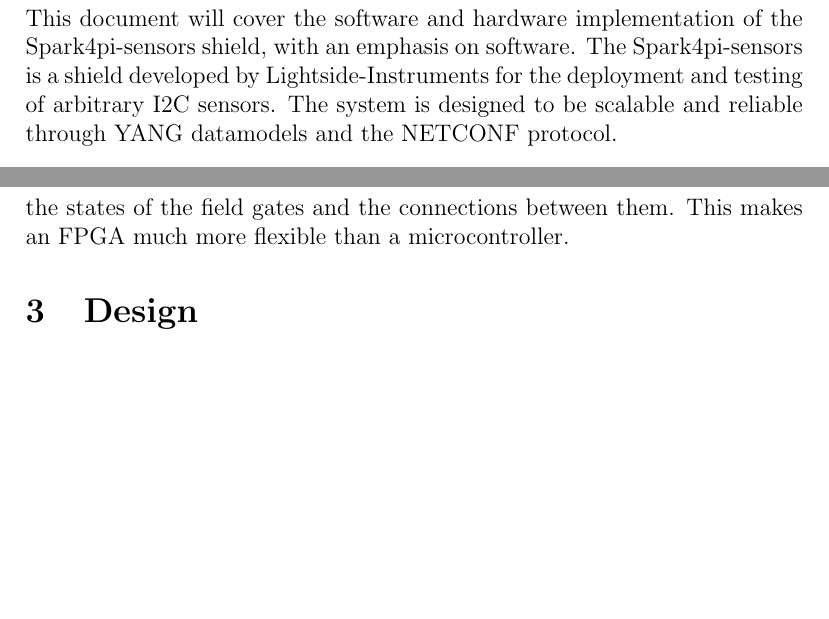
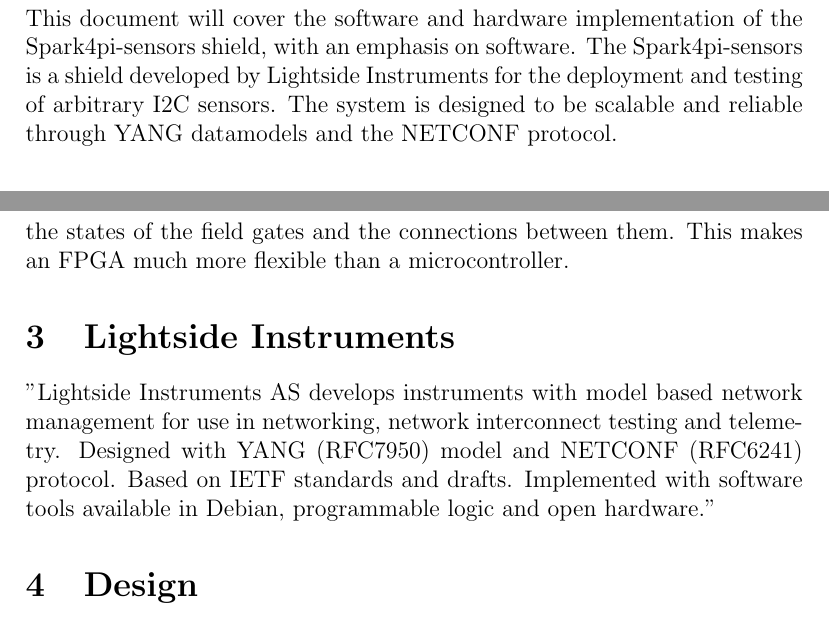
Before and after one commit to Slenderman00/spark4pi-sensor-project-plan, a LaTeX document (Report.tex): two parts of pages 3 and 5 of 7, joined at a grey line, cut so that both start at the same text, the shorter picture padded with empty space. Compiled offline with pdfLaTeX.

Commit message:
feat: lightside instruments quote

```diff
--- a/Report.tex
+++ b/Report.tex
@@ -93,7 +93,7 @@
 
 \section{Introduction}
 This document will cover the software and hardware implementation of the Spark4pi-sensors shield, with an emphasis
-on software. The Spark4pi-sensors is a shield developed by Lightside-Instruments for the deployment and testing of arbitrary I2C sensors.
+on software. The Spark4pi-sensors is a shield developed by Lightside Instruments for the deployment and testing of arbitrary I2C sensors.
 The system is designed to be scalable and reliable through YANG datamodels and the NETCONF protocol.
 
 \section{Technical background}
@@ -145,6 +145,12 @@
 The difference between an FPGA and a microcontroller is that when an FPGA is programmed we are defining
 the states of the field gates and the connections between them. This makes an FPGA much more flexible than a microcontroller.
 
+\section{Lightside Instruments}
+"Lightside Instruments AS develops instruments with model based network management for use in networking,
+network interconnect testing and telemetry. Designed with YANG (RFC7950) model and NETCONF (RFC6241) protocol.
+Based on IETF standards and drafts. Implemented with software tools available in Debian,
+programmable logic and open hardware."
+
 \section{Design}
 \subsection{Hardware}
 \subsubsection{Philosophy}
```
